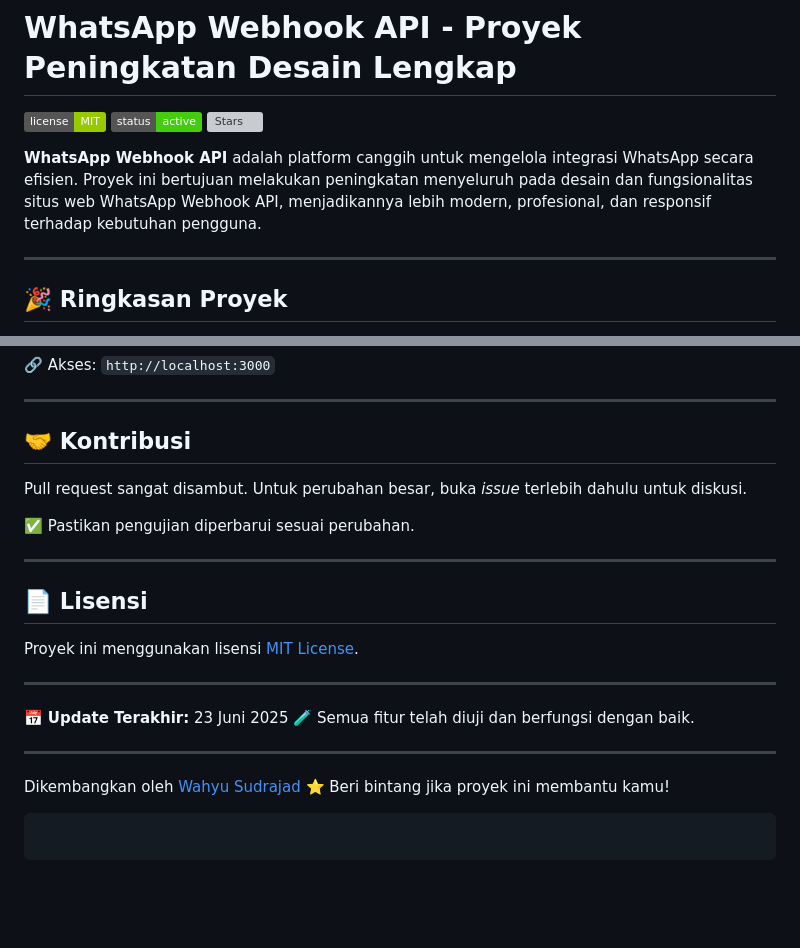
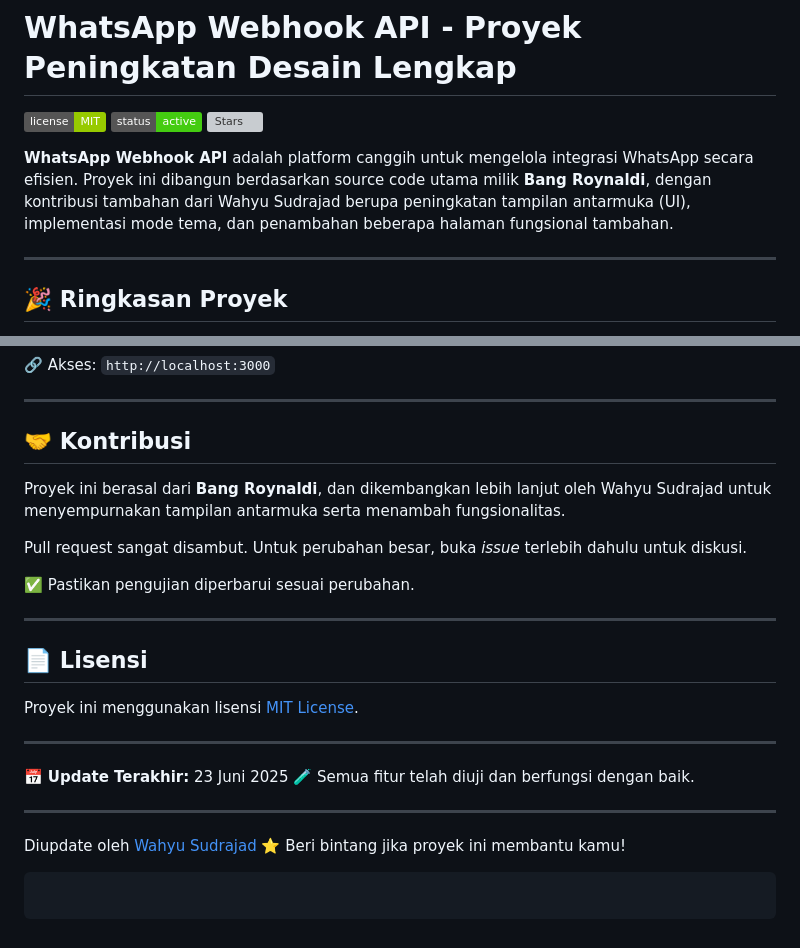
Before and after one commit to wahyusudrajad/WhatsApp-Webhook-API, a Markdown page: readme.md, 2 parts joined by grey strips. GitHub-like rendering; badges without logos; blank space fills up the shorter version; grey boxes are pictures that could not be loaded.

````diff
--- a/readme.md
+++ b/readme.md
@@ -4,7 +4,7 @@
 ![Status](https://img.shields.io/badge/status-active-brightgreen)
 ![Stars](https://img.shields.io/github/stars/your-username/whatsapp-webhook-api?style=social)
 
-**WhatsApp Webhook API** adalah platform canggih untuk mengelola integrasi WhatsApp secara efisien. Proyek ini bertujuan melakukan peningkatan menyeluruh pada desain dan fungsionalitas situs web WhatsApp Webhook API, menjadikannya lebih modern, profesional, dan responsif terhadap kebutuhan pengguna.
+**WhatsApp Webhook API** adalah platform canggih untuk mengelola integrasi WhatsApp secara efisien. Proyek ini dibangun berdasarkan source code utama milik **Bang Roynaldi**, dengan kontribusi tambahan dari Wahyu Sudrajad berupa peningkatan tampilan antarmuka (UI), implementasi mode tema, dan penambahan beberapa halaman fungsional tambahan.
 
 ---
 
@@ -179,6 +179,8 @@ npm start
 
 ## 🤝 Kontribusi
 
+Proyek ini berasal dari **Bang Roynaldi**, dan dikembangkan lebih lanjut oleh Wahyu Sudrajad untuk menyempurnakan tampilan antarmuka serta menambah fungsionalitas.
+
 Pull request sangat disambut. Untuk perubahan besar, buka *issue* terlebih dahulu untuk diskusi.
 
 ✅ Pastikan pengujian diperbarui sesuai perubahan.
@@ -196,7 +198,7 @@ Proyek ini menggunakan lisensi [MIT License](LICENSE).
 
 ---
 
-Dikembangkan oleh [Wahyu Sudrajad](https://github.com/wahyusudrajad)
+Diupdate oleh [Wahyu Sudrajad](https://github.com/wahyusudrajad)
 ⭐ Beri bintang jika proyek ini membantu kamu!
 
 ```
````
